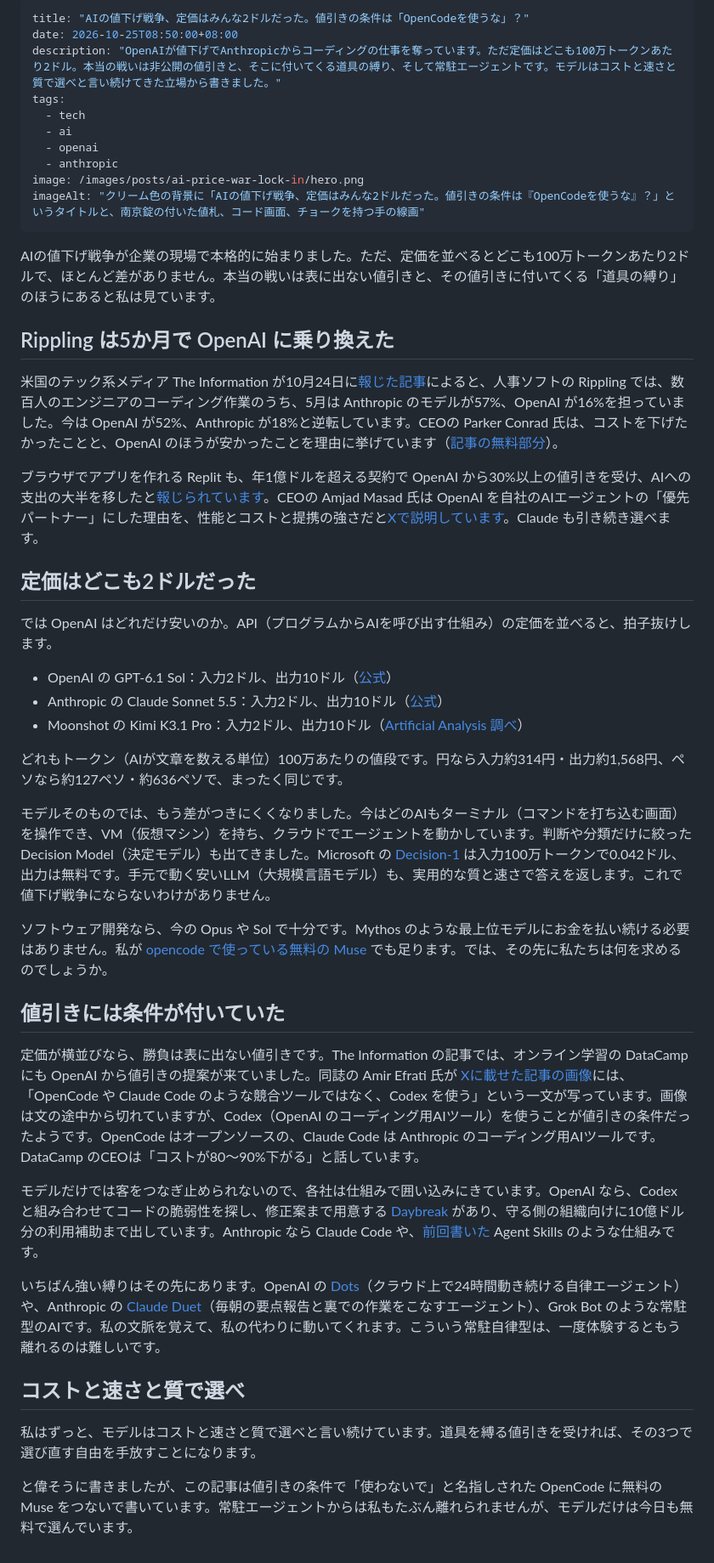
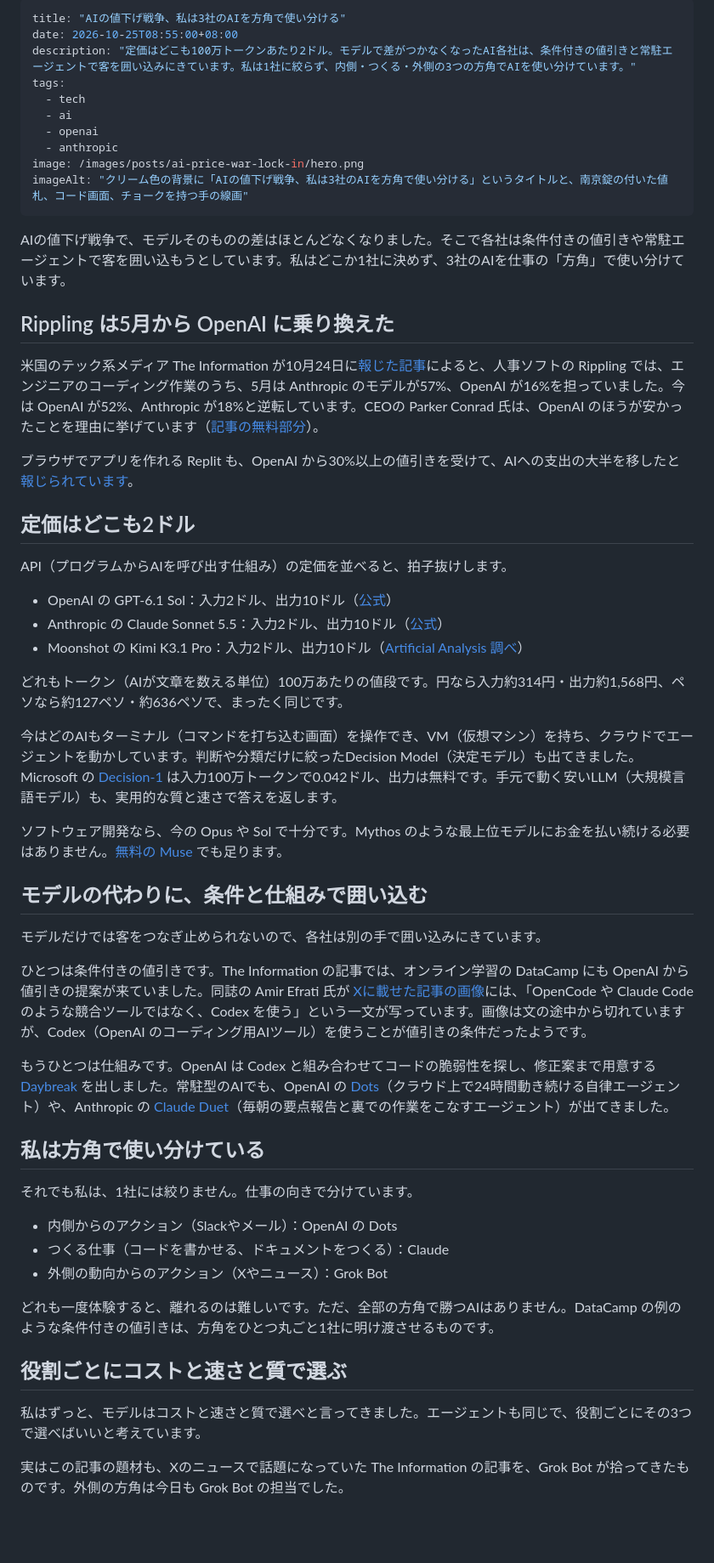
Before and after one commit to tomohiro-owada/tomohiro-owada.github.io, a Markdown page: src/posts/ai-price-war-lock-in.md, the part around the change. Shown at 85% size. Drawn GitHub-style; blank space fills up the shorter version.

Commit message:
Rewrite price-war post: split AI agents by direction (JA/EN)

```diff
--- a/src/posts/ai-price-war-lock-in.md
+++ b/src/posts/ai-price-war-lock-in.md
@@ -1,27 +1,27 @@
 ---
-title: "AIの値下げ戦争、定価はみんな2ドルだった。値引きの条件は「OpenCodeを使うな」？"
-date: 2026-10-25T08:50:00+08:00
-description: "OpenAIが値下げでAnthropicからコーディングの仕事を奪っています。ただ定価はどこも100万トークンあたり2ドル。本当の戦いは非公開の値引きと、そこに付いてくる道具の縛り、そして常駐エージェントです。モデルはコストと速さと質で選べと言い続けてきた立場から書きました。"
+title: "AIの値下げ戦争、私は3社のAIを方角で使い分ける"
+date: 2026-10-25T08:55:00+08:00
+description: "定価はどこも100万トークンあたり2ドル。モデルで差がつかなくなったAI各社は、条件付きの値引きと常駐エージェントで客を囲い込みにきています。私は1社に絞らず、内側・つくる・外側の3つの方角でAIを使い分けています。"
 tags:
   - tech
   - ai
   - openai
   - anthropic
 image: /images/posts/ai-price-war-lock-in/hero.png
-imageAlt: "クリーム色の背景に「AIの値下げ戦争、定価はみんな2ドルだった。値引きの条件は『OpenCodeを使うな』？」というタイトルと、南京錠の付いた値札、コード画面、チョークを持つ手の線画"
+imageAlt: "クリーム色の背景に「AIの値下げ戦争、私は3社のAIを方角で使い分ける」というタイトルと、南京錠の付いた値札、コード画面、チョークを持つ手の線画"
 ---
 
-AIの値下げ戦争が企業の現場で本格的に始まりました。ただ、定価を並べるとどこも100万トークンあたり2ドルで、ほとんど差がありません。本当の戦いは表に出ない値引きと、その値引きに付いてくる「道具の縛り」のほうにあると私は見ています。
+AIの値下げ戦争で、モデルそのものの差はほとんどなくなりました。そこで各社は条件付きの値引きや常駐エージェントで客を囲い込もうとしています。私はどこか1社に決めず、3社のAIを仕事の「方角」で使い分けています。
 
-## Rippling は5か月で OpenAI に乗り換えた
+## Rippling は5月から OpenAI に乗り換えた
 
-米国のテック系メディア The Information が10月24日に[報じた記事](https://www.theinformation.com/articles/anthropics-margin-openais-opportunity)によると、人事ソフトの Rippling では、数百人のエンジニアのコーディング作業のうち、5月は Anthropic のモデルが57%、OpenAI が16%を担っていました。今は OpenAI が52%、Anthropic が18%と逆転しています。CEOの Parker Conrad 氏は、コストを下げたかったことと、OpenAI のほうが安かったことを理由に挙げています（[記事の無料部分](https://www.benzinga.com/content/62577789/anthropic-s-margin-openai-s-opportunity)）。
+米国のテック系メディア The Information が10月24日に[報じた記事](https://www.theinformation.com/articles/anthropics-margin-openais-opportunity)によると、人事ソフトの Rippling では、エンジニアのコーディング作業のうち、5月は Anthropic のモデルが57%、OpenAI が16%を担っていました。今は OpenAI が52%、Anthropic が18%と逆転しています。CEOの Parker Conrad 氏は、OpenAI のほうが安かったことを理由に挙げています（[記事の無料部分](https://www.benzinga.com/content/62577789/anthropic-s-margin-openai-s-opportunity)）。
 
-ブラウザでアプリを作れる Replit も、年1億ドルを超える契約で OpenAI から30%以上の値引きを受け、AIへの支出の大半を移したと[報じられています](https://www.techmeme.com/261024/p8)。CEOの Amjad Masad 氏は OpenAI を自社のAIエージェントの「優先パートナー」にした理由を、性能とコストと提携の強さだと[Xで説明しています](https://x.com/amasad/status/2111494912562888939)。Claude も引き続き選べます。
+ブラウザでアプリを作れる Replit も、OpenAI から30%以上の値引きを受けて、AIへの支出の大半を移したと[報じられています](https://www.techmeme.com/261024/p8)。
 
-## 定価はどこも2ドルだった
+## 定価はどこも2ドル
 
-では OpenAI はどれだけ安いのか。API（プログラムからAIを呼び出す仕組み）の定価を並べると、拍子抜けします。
+API（プログラムからAIを呼び出す仕組み）の定価を並べると、拍子抜けします。
 
 - OpenAI の GPT-6.1 Sol：入力2ドル、出力10ドル（[公式](https://openai.com/index/introducing-gpt-6-1-sol/)）
 - Anthropic の Claude Sonnet 5.5：入力2ドル、出力10ドル（[公式](https://platform.claude.com/docs/en/about-claude/pricing)）
@@ -29,20 +29,30 @@ AIの値下げ戦争が企業の現場で本格的に始まりました。ただ
 
 どれもトークン（AIが文章を数える単位）100万あたりの値段です。円なら入力約314円・出力約1,568円、ペソなら約127ペソ・約636ペソで、まったく同じです。
 
-モデルそのものでは、もう差がつきにくくなりました。今はどのAIもターミナル（コマンドを打ち込む画面）を操作でき、VM（仮想マシン）を持ち、クラウドでエージェントを動かしています。判断や分類だけに絞ったDecision Model（決定モデル）も出てきました。Microsoft の [Decision-1](https://commandline.microsoft.com/microsoft-decision-1-model-foundry/) は入力100万トークンで0.042ドル、出力は無料です。手元で動く安いLLM（大規模言語モデル）も、実用的な質と速さで答えを返します。これで値下げ戦争にならないわけがありません。
+今はどのAIもターミナル（コマンドを打ち込む画面）を操作でき、VM（仮想マシン）を持ち、クラウドでエージェントを動かしています。判断や分類だけに絞ったDecision Model（決定モデル）も出てきました。Microsoft の [Decision-1](https://commandline.microsoft.com/microsoft-decision-1-model-foundry/) は入力100万トークンで0.042ドル、出力は無料です。手元で動く安いLLM（大規模言語モデル）も、実用的な質と速さで答えを返します。
 
-ソフトウェア開発なら、今の Opus や Sol で十分です。Mythos のような最上位モデルにお金を払い続ける必要はありません。私が [opencode で使っている無料の Muse](/posts/presyo-bantay/) でも足ります。では、その先に私たちは何を求めるのでしょうか。
+ソフトウェア開発なら、今の Opus や Sol で十分です。Mythos のような最上位モデルにお金を払い続ける必要はありません。[無料の Muse](/posts/presyo-bantay/) でも足ります。
 
-## 値引きには条件が付いていた
+## モデルの代わりに、条件と仕組みで囲い込む
 
-定価が横並びなら、勝負は表に出ない値引きです。The Information の記事では、オンライン学習の DataCamp にも OpenAI から値引きの提案が来ていました。同誌の Amir Efrati 氏が [Xに載せた記事の画像](https://x.com/amir/status/2114028199567118499)には、「OpenCode や Claude Code のような競合ツールではなく、Codex を使う」という一文が写っています。画像は文の途中から切れていますが、Codex（OpenAI のコーディング用AIツール）を使うことが値引きの条件だったようです。OpenCode はオープンソースの、Claude Code は Anthropic のコーディング用AIツールです。DataCamp のCEOは「コストが80〜90%下がる」と話しています。
+モデルだけでは客をつなぎ止められないので、各社は別の手で囲い込みにきています。
 
-モデルだけでは客をつなぎ止められないので、各社は仕組みで囲い込みにきています。OpenAI なら、Codex と組み合わせてコードの脆弱性を探し、修正案まで用意する [Daybreak](https://openai.com/daybreak/) があり、守る側の組織向けに10億ドル分の利用補助まで出しています。Anthropic なら Claude Code や、[前回書いた](/posts/agent-skills-donation/) Agent Skills のような仕組みです。
+ひとつは条件付きの値引きです。The Information の記事では、オンライン学習の DataCamp にも OpenAI から値引きの提案が来ていました。同誌の Amir Efrati 氏が [Xに載せた記事の画像](https://x.com/amir/status/2114028199567118499)には、「OpenCode や Claude Code のような競合ツールではなく、Codex を使う」という一文が写っています。画像は文の途中から切れていますが、Codex（OpenAI のコーディング用AIツール）を使うことが値引きの条件だったようです。
 
-いちばん強い縛りはその先にあります。OpenAI の [Dots](https://openai.com/index/introducing-dots/)（クラウド上で24時間動き続ける自律エージェント）や、Anthropic の [Claude Duet](https://www.theverge.com/ai-artificial-intelligence/1015843/anthropic-claude-duet-ai-agent)（毎朝の要点報告と裏での作業をこなすエージェント）、Grok Bot のような常駐型のAIです。私の文脈を覚えて、私の代わりに動いてくれます。こういう常駐自律型は、一度体験するともう離れるのは難しいです。
+もうひとつは仕組みです。OpenAI は Codex と組み合わせてコードの脆弱性を探し、修正案まで用意する [Daybreak](https://openai.com/daybreak/) を出しました。常駐型のAIでも、OpenAI の [Dots](https://openai.com/index/introducing-dots/)（クラウド上で24時間動き続ける自律エージェント）や、Anthropic の [Claude Duet](https://www.theverge.com/ai-artificial-intelligence/1015843/anthropic-claude-duet-ai-agent)（毎朝の要点報告と裏での作業をこなすエージェント）が出てきました。
 
-## コストと速さと質で選べ
+## 私は方角で使い分けている
 
-私はずっと、モデルはコストと速さと質で選べと言い続けています。道具を縛る値引きを受ければ、その3つで選び直す自由を手放すことになります。
+それでも私は、1社には絞りません。仕事の向きで分けています。
 
-と偉そうに書きましたが、この記事は値引きの条件で「使わないで」と名指しされた OpenCode に無料の Muse をつないで書いています。常駐エージェントからは私もたぶん離れられませんが、モデルだけは今日も無料で選んでいます。
+- 内側からのアクション（Slackやメール）：OpenAI の Dots
+- つくる仕事（コードを書かせる、ドキュメントをつくる）：Claude
+- 外側の動向からのアクション（Xやニュース）：Grok Bot
+
+どれも一度体験すると、離れるのは難しいです。ただ、全部の方角で勝つAIはありません。DataCamp の例のような条件付きの値引きは、方角をひとつ丸ごと1社に明け渡させるものです。
+
+## 役割ごとにコストと速さと質で選ぶ
+
+私はずっと、モデルはコストと速さと質で選べと言ってきました。エージェントも同じで、役割ごとにその3つで選べばいいと考えています。
+
+実はこの記事の題材も、Xのニュースで話題になっていた The Information の記事を、Grok Bot が拾ってきたものです。外側の方角は今日も Grok Bot の担当でした。
```
Also changed, not shown: images/posts/ai-price-war-lock-in/hero-en.png, images/posts/ai-price-war-lock-in/hero.png, 1 other file.
